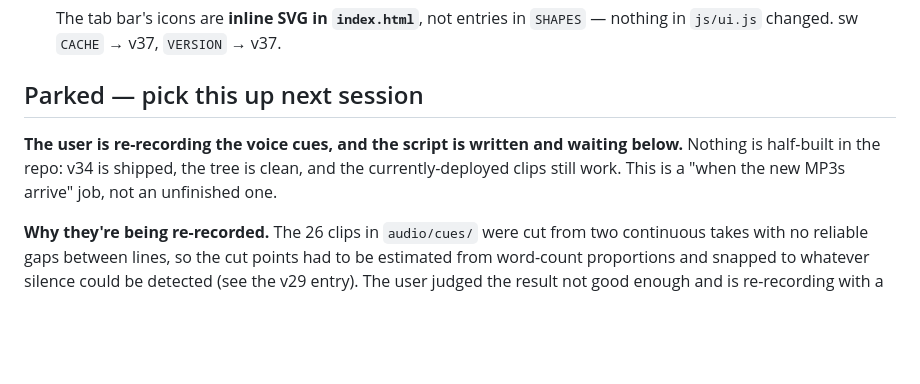
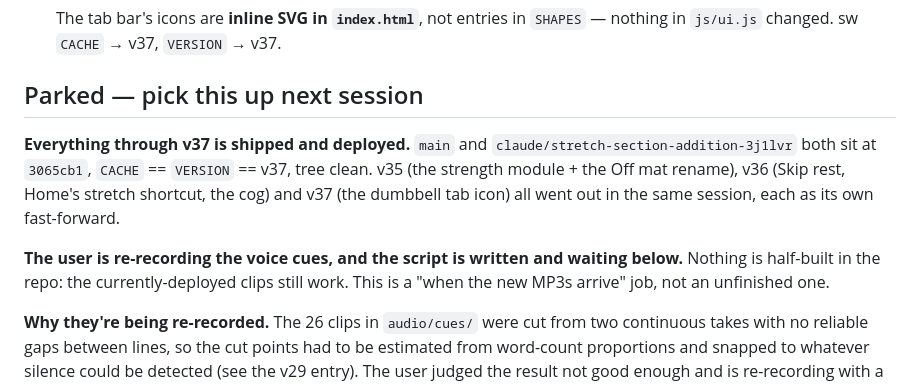
Before and after one commit to kezbolino/JJ-app, a Markdown page: CLAUDE.md, the part around the change. GitHub-like rendering; blank space fills up the shorter version.

Commit message:
Close out the session: note v35-v37 are all deployed
Co-Authored-By: Claude Opus 5 <noreply@anthropic.com>
Claude-Session: https://claude.ai/code/session_01G6HcfJCKXMCJqxzUscreEd

```diff
--- a/CLAUDE.md
+++ b/CLAUDE.md
@@ -1725,10 +1725,16 @@ data if forgotten:
 
 ## Parked — pick this up next session
 
+**Everything through v37 is shipped and deployed.** `main` and
+`claude/stretch-section-addition-3j1lvr` both sit at `3065cb1`, `CACHE` ==
+`VERSION` == v37, tree clean. v35 (the strength module + the Off mat rename),
+v36 (Skip rest, Home's stretch shortcut, the cog) and v37 (the dumbbell tab
+icon) all went out in the same session, each as its own fast-forward.
+
 **The user is re-recording the voice cues, and the script is written and
-waiting below.** Nothing is half-built in the repo: v34 is shipped, the tree
-is clean, and the currently-deployed clips still work. This is a "when the
-new MP3s arrive" job, not an unfinished one.
+waiting below.** Nothing is half-built in the repo: the currently-deployed
+clips still work. This is a "when the new MP3s arrive" job, not an unfinished
+one.
 
 **Why they're being re-recorded.** The 26 clips in `audio/cues/` were cut from
 two continuous takes with no reliable gaps between lines, so the cut points
```
